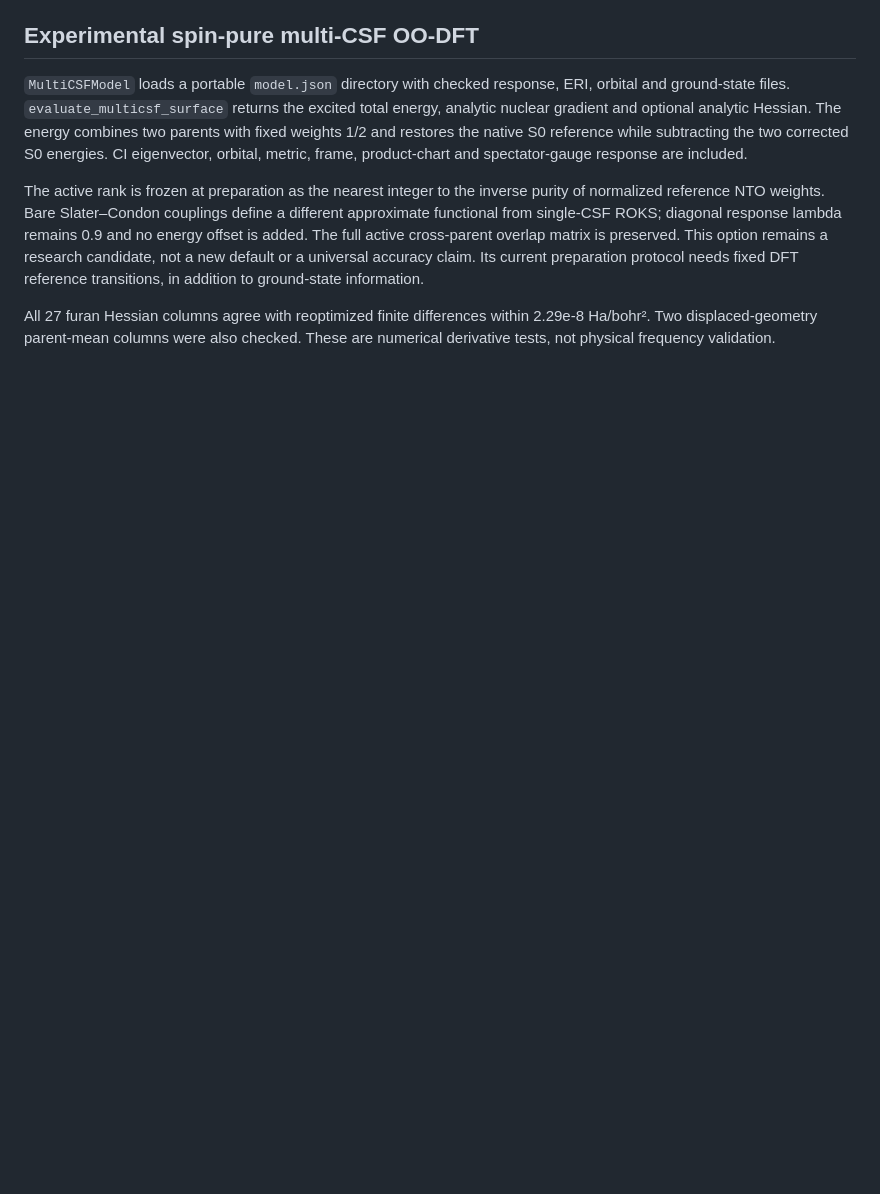
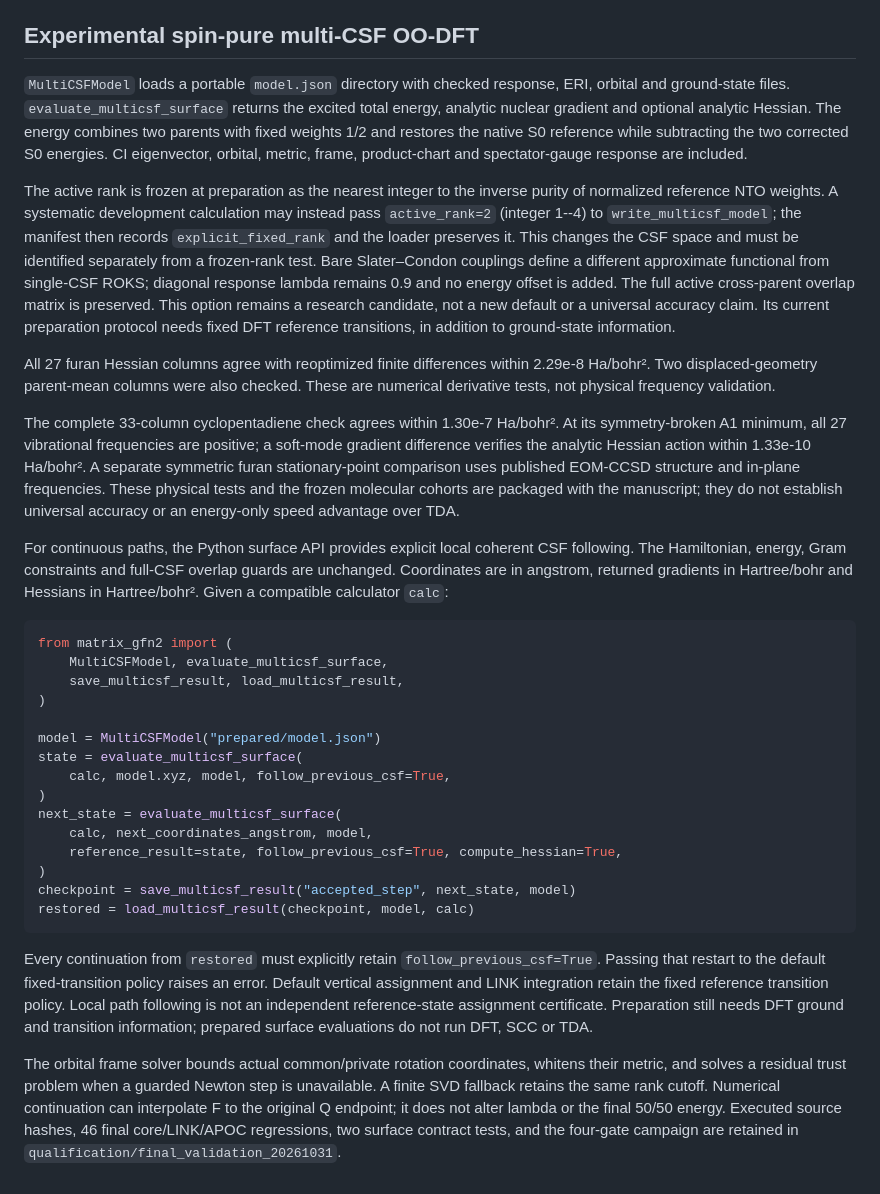
Before and after one commit to yogibubu/MOUSE, a Markdown page: packages/matrix-gfn2/README.md, the part around the change. Drawn GitHub-style; blank space fills up the shorter version.

Commit message:
Document frozen-rank surfaces, local continuation and completed derivative certificates

````diff
--- a/packages/matrix-gfn2/README.md
+++ b/packages/matrix-gfn2/README.md
@@ -563,7 +563,11 @@ S0 reference while subtracting the two corrected S0 energies. CI eigenvector,
 orbital, metric, frame, product-chart and spectator-gauge response are included.
 
 The active rank is frozen at preparation as the nearest integer to the inverse
-purity of normalized reference NTO weights. Bare Slater–Condon couplings define
+purity of normalized reference NTO weights. A systematic development calculation
+may instead pass `active_rank=2` (integer 1--4) to `write_multicsf_model`; the
+manifest then records `explicit_fixed_rank` and the loader preserves it. This
+changes the CSF space and must be identified separately from a frozen-rank test.
+Bare Slater–Condon couplings define
 a different approximate functional from single-CSF ROKS; diagonal response
 lambda remains 0.9 and no energy offset is added. The full active cross-parent
 overlap matrix is preserved. This option remains a research candidate, not a
@@ -573,3 +577,49 @@ needs fixed DFT reference transitions, in addition to ground-state information.
 All 27 furan Hessian columns agree with reoptimized finite differences within
 2.29e-8 Ha/bohr². Two displaced-geometry parent-mean columns were also checked.
 These are numerical derivative tests, not physical frequency validation.
+
+The complete 33-column cyclopentadiene check agrees within 1.30e-7 Ha/bohr².
+At its symmetry-broken A1 minimum, all 27 vibrational frequencies are positive;
+a soft-mode gradient difference verifies the analytic Hessian action within
+1.33e-10 Ha/bohr². A separate symmetric furan stationary-point comparison uses
+published EOM-CCSD structure and in-plane frequencies. These physical tests and
+the frozen molecular cohorts are packaged with the manuscript; they do not
+establish universal accuracy or an energy-only speed advantage over TDA.
+
+For continuous paths, the Python surface API provides explicit local coherent
+CSF following. The Hamiltonian, energy, Gram constraints and full-CSF overlap
+guards are unchanged. Coordinates are in angstrom, returned gradients in
+Hartree/bohr and Hessians in Hartree/bohr². Given a compatible calculator `calc`:
+
+```python
+from matrix_gfn2 import (
+    MultiCSFModel, evaluate_multicsf_surface,
+    save_multicsf_result, load_multicsf_result,
+)
+
+model = MultiCSFModel("prepared/model.json")
+state = evaluate_multicsf_surface(
+    calc, model.xyz, model, follow_previous_csf=True,
+)
+next_state = evaluate_multicsf_surface(
+    calc, next_coordinates_angstrom, model,
+    reference_result=state, follow_previous_csf=True, compute_hessian=True,
+)
+checkpoint = save_multicsf_result("accepted_step", next_state, model)
+restored = load_multicsf_result(checkpoint, model, calc)
+```
+
+Every continuation from `restored` must explicitly retain
+`follow_previous_csf=True`. Passing that restart to the default fixed-transition
+policy raises an error. Default vertical assignment and LINK integration retain
+the fixed reference transition policy. Local path following is not an independent
+reference-state assignment certificate. Preparation still needs DFT ground and
+transition information; prepared surface evaluations do not run DFT, SCC or TDA.
+
+The orbital frame solver bounds actual common/private rotation coordinates,
+whitens their metric, and solves a residual trust problem when a guarded Newton
+step is unavailable. A finite SVD fallback retains the same rank cutoff.
+Numerical continuation can interpolate F to the original Q endpoint; it does
+not alter lambda or the final 50/50 energy. Executed source hashes, 46 final
+core/LINK/APOC regressions, two surface contract tests, and the four-gate
+campaign are retained in `qualification/final_validation_20261031`.
````
Also changed, not shown: qualification/final_validation_20261031/README.md (+4 -3 lines).
